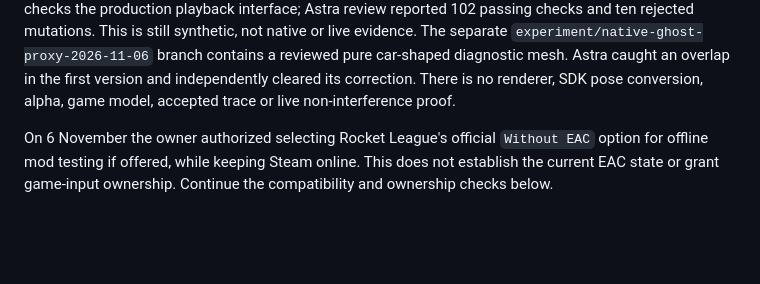
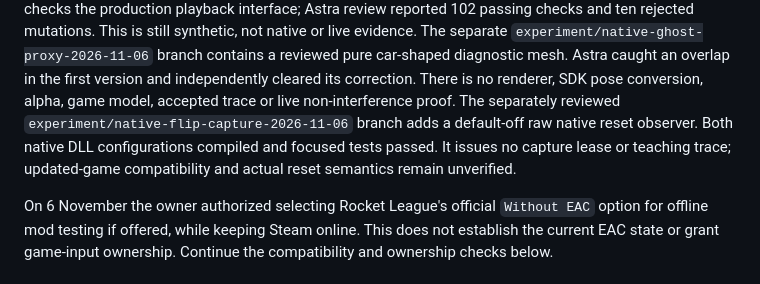
Before and after one commit to sloppamadewithlove/my-career-training, a Markdown page: docs/NEXT_TASKS.md, the part around the change. Drawn GitHub-style; blank space fills up the shorter version.

Commit message:
Record reviewed raw reset observer

```diff
--- a/docs/NEXT_TASKS.md
+++ b/docs/NEXT_TASKS.md
@@ -26,6 +26,10 @@ The separate `experiment/native-ghost-proxy-2026-11-06` branch contains a
 reviewed pure car-shaped diagnostic mesh. Astra caught an overlap in the first
 version and independently cleared its correction. There is no renderer, SDK
 pose conversion, alpha, game model, accepted trace or live non-interference proof.
+The separately reviewed `experiment/native-flip-capture-2026-11-06` branch
+adds a default-off raw native reset observer. Both native DLL configurations
+compiled and focused tests passed. It issues no capture lease or teaching trace;
+updated-game compatibility and actual reset semantics remain unverified.
 
 On 6 November the owner authorized selecting Rocket League's official
 `Without EAC` option for offline mod testing if offered, while keeping Steam
```
Also changed, not shown: docs/evidence/2026-11-06-flip-reset-workflow-review.md (+3 -0 lines).
